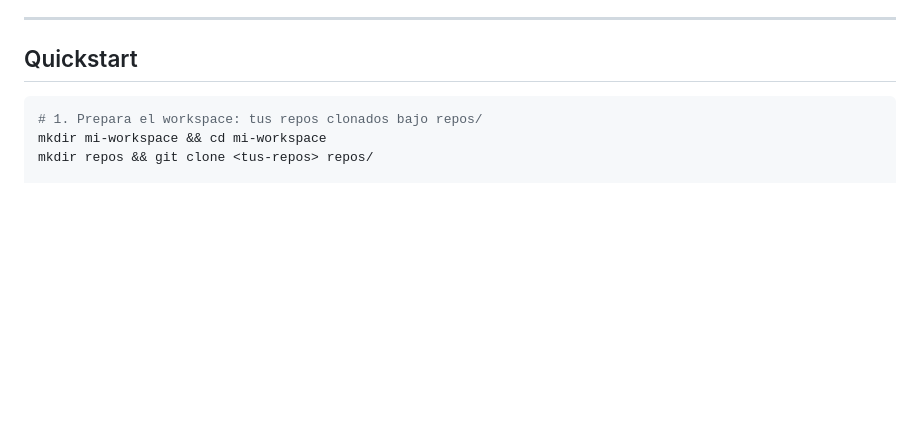
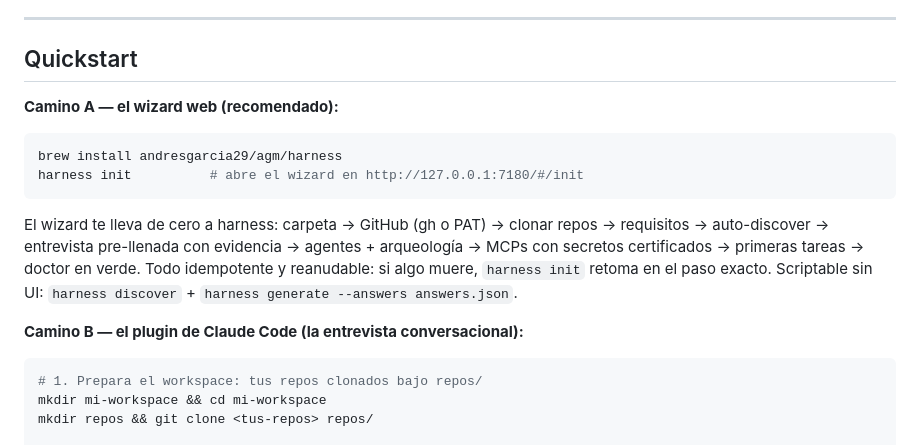
Before and after one commit to andresgarcia29/harness-creator, a Markdown page: README.md, the part around the change. Rendered like a GitHub page; blank space fills up the shorter version.

Commit message:
docs: quickstart con brew install + harness init como camino A (F12)
Co-Authored-By: Claude Fable 5 <noreply@anthropic.com>

````diff
--- a/README.md
+++ b/README.md
@@ -27,6 +27,22 @@ Le apuntas a una carpeta con tus repositorios y genera un *harness* completo y a
 ---
 
 ## Quickstart
+
+**Camino A — el wizard web (recomendado):**
+
+```bash
+brew install andresgarcia29/agm/harness
+harness init          # abre el wizard en http://127.0.0.1:7180/#/init
+```
+
+El wizard te lleva de cero a harness: carpeta → GitHub (gh o PAT) → clonar
+repos → requisitos → auto-discover → entrevista pre-llenada con evidencia →
+agentes + arqueología → MCPs con secretos certificados → primeras tareas →
+doctor en verde. Todo idempotente y reanudable: si algo muere, `harness init`
+retoma en el paso exacto. Scriptable sin UI: `harness discover` +
+`harness generate --answers answers.json`.
+
+**Camino B — el plugin de Claude Code (la entrevista conversacional):**
 
 ```bash
 # 1. Prepara el workspace: tus repos clonados bajo repos/
````
